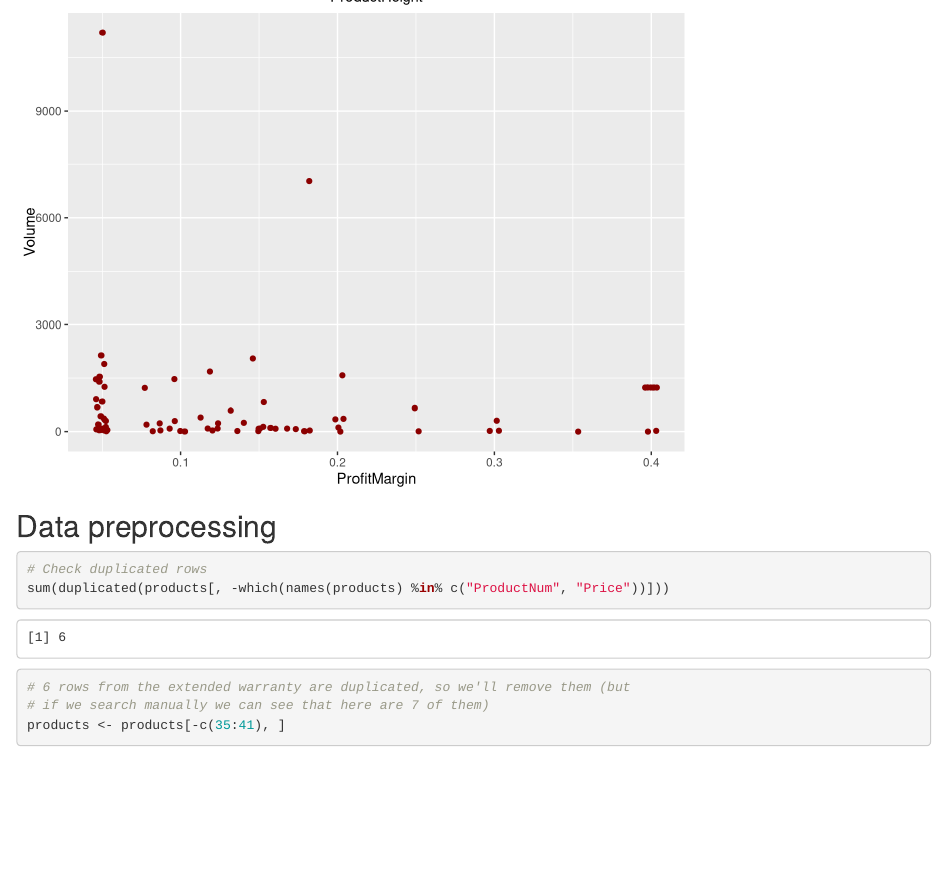
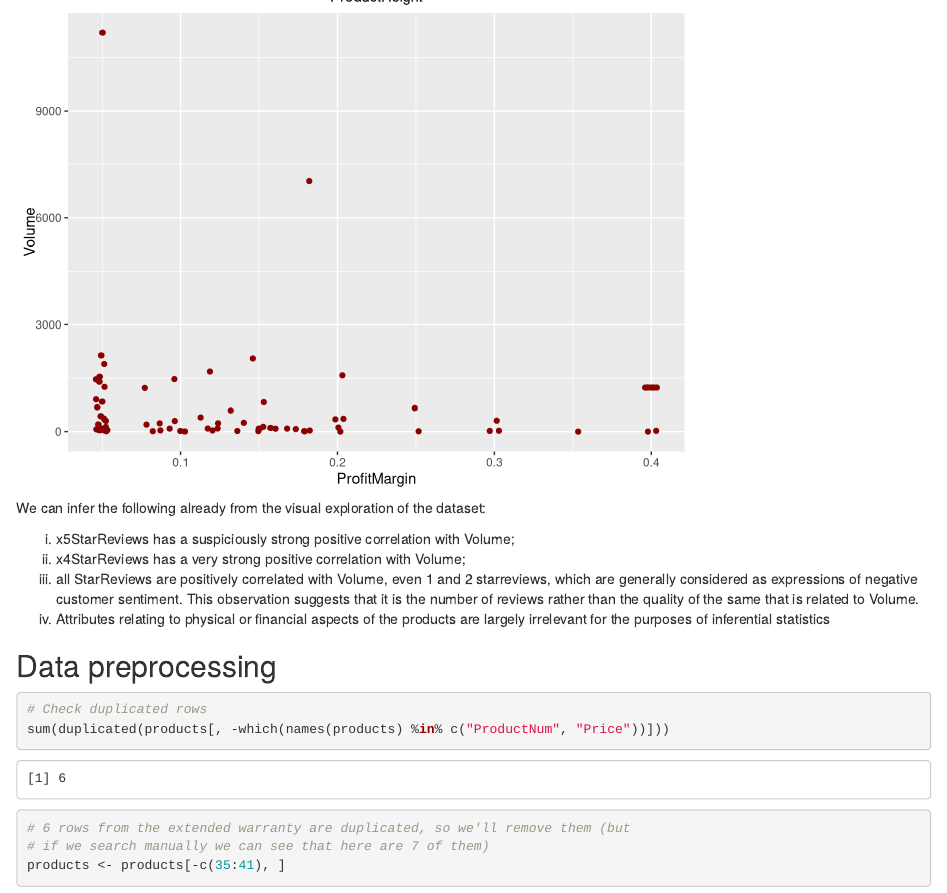
Before and after one commit to Layden23/Multiple-Regression, an R Markdown document (multiple_regression.Rmd): the page in a window 1100 px wide, from 7480 px down. Rendered offline with R 4.5, knitr and Pandoc, with nearby package versions; drawn as R Markdown's standard HTML page in place of the format the file asks for; code that draws random numbers runs with fixed seeds of ours.

Commit message:
intoduced commentary to the visual exploration

````diff
--- a/multiple_regression.Rmd
+++ b/multiple_regression.Rmd
@@ -83,6 +83,14 @@ for (i in names(plotprod[, -which(names(plotprod) == "Volume")])) {
  )
 }
 ```
+
+We can infer the following already from the visual exploration of the dataset:
+
+i) x5StarReviews has a suspiciously strong positive correlation with Volume;
+ii) x4StarReviews has a very strong positive correlation with Volume;
+iii) all StarReviews are positively correlated with Volume, even 1 and 2 starreviews, which are generally considered as expressions of negative customer sentiment. This observation suggests that it is the number of reviews rather than the quality of the same that is related to Volume.
+iv) Attributes relating to physical or financial aspects of the products are largely irrelevant for the purposes of inferential statistics
+
 
 ## Data preprocessing
 ```{r duplicates}
````
